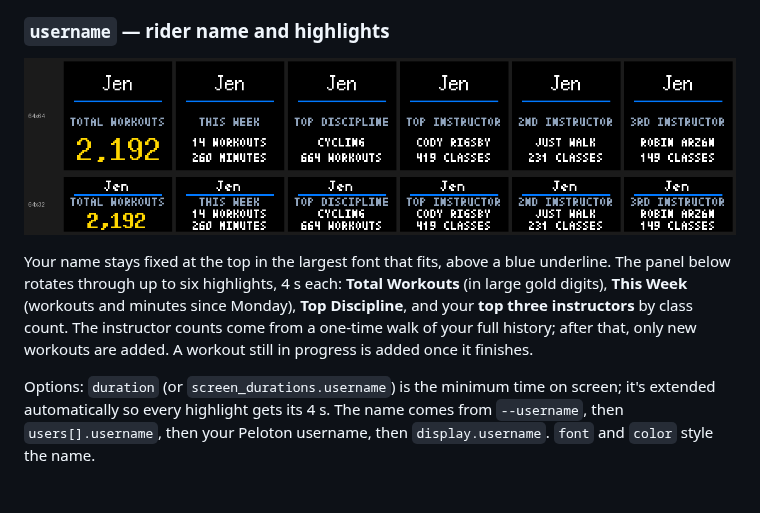
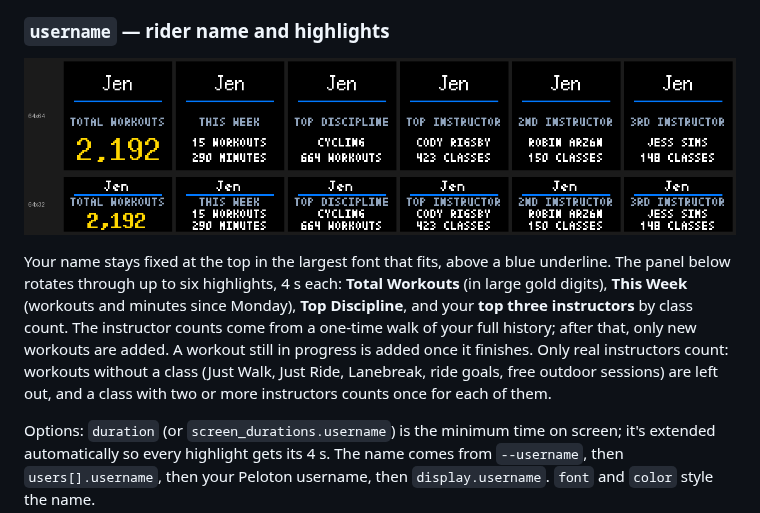
Before and after one commit to jc214809/Peloton-LED, a Markdown page: README.md, the part around the change. Rendered like a GitHub page; pictures changed too: docs/screenshots/rotation/username.png; blank space fills up the shorter version.

```diff
--- a/README.md
+++ b/README.md
@@ -155,7 +155,7 @@ Options:
 
 ![Username screen](docs/screenshots/rotation/username.png)
 
-Your name stays fixed at the top in the largest font that fits, above a blue underline. The panel below rotates through up to six highlights, 4 s each: **Total Workouts** (in large gold digits), **This Week** (workouts and minutes since Monday), **Top Discipline**, and your **top three instructors** by class count. The instructor counts come from a one-time walk of your full history; after that, only new workouts are added. A workout still in progress is added once it finishes.
+Your name stays fixed at the top in the largest font that fits, above a blue underline. The panel below rotates through up to six highlights, 4 s each: **Total Workouts** (in large gold digits), **This Week** (workouts and minutes since Monday), **Top Discipline**, and your **top three instructors** by class count. The instructor counts come from a one-time walk of your full history; after that, only new workouts are added. A workout still in progress is added once it finishes. Only real instructors count: workouts without a class (Just Walk, Just Ride, Lanebreak, ride goals, free outdoor sessions) are left out, and a class with two or more instructors counts once for each of them.
 
 Options: `duration` (or `screen_durations.username`) is the minimum time on screen; it's extended automatically so every highlight gets its 4 s. The name comes from `--username`, then `users[].username`, then your Peloton username, then `display.username`. `font` and `color` style the name.
 
```
Also changed, not shown: 8 other files.
